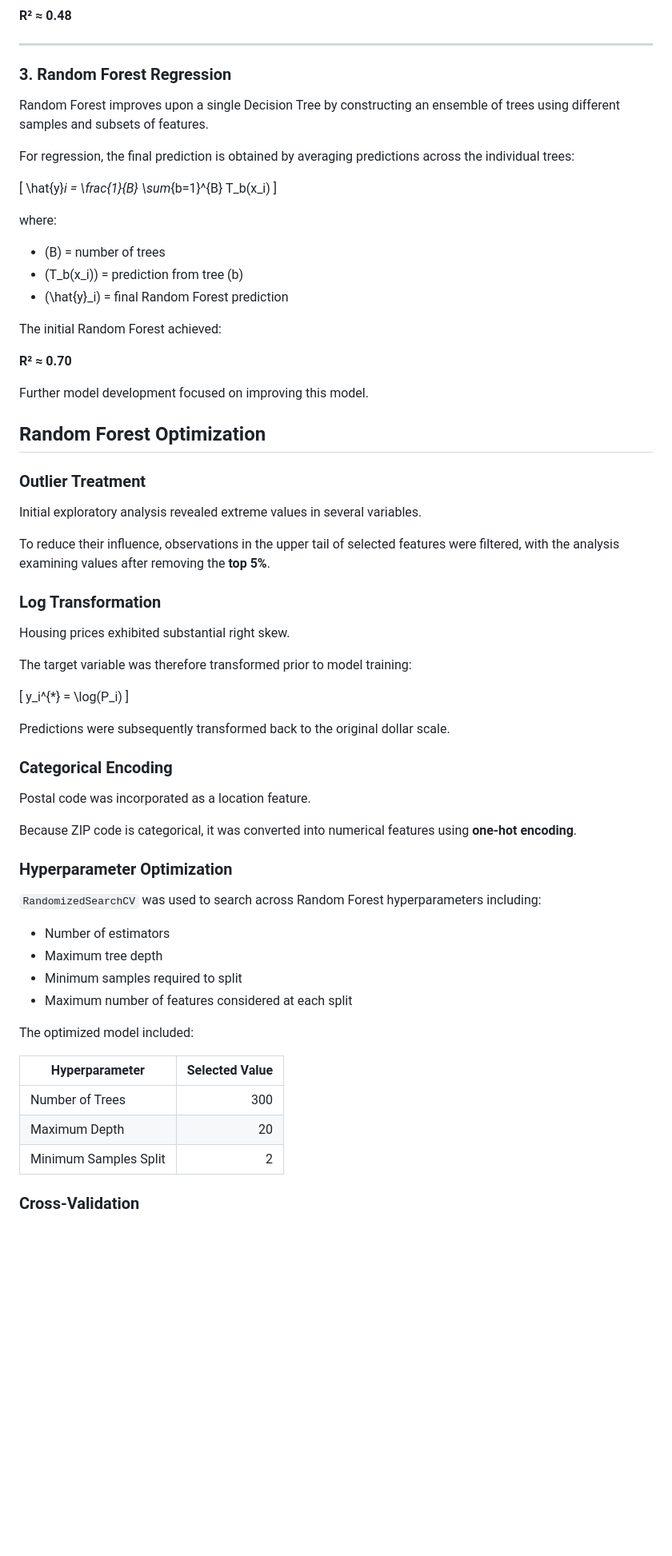
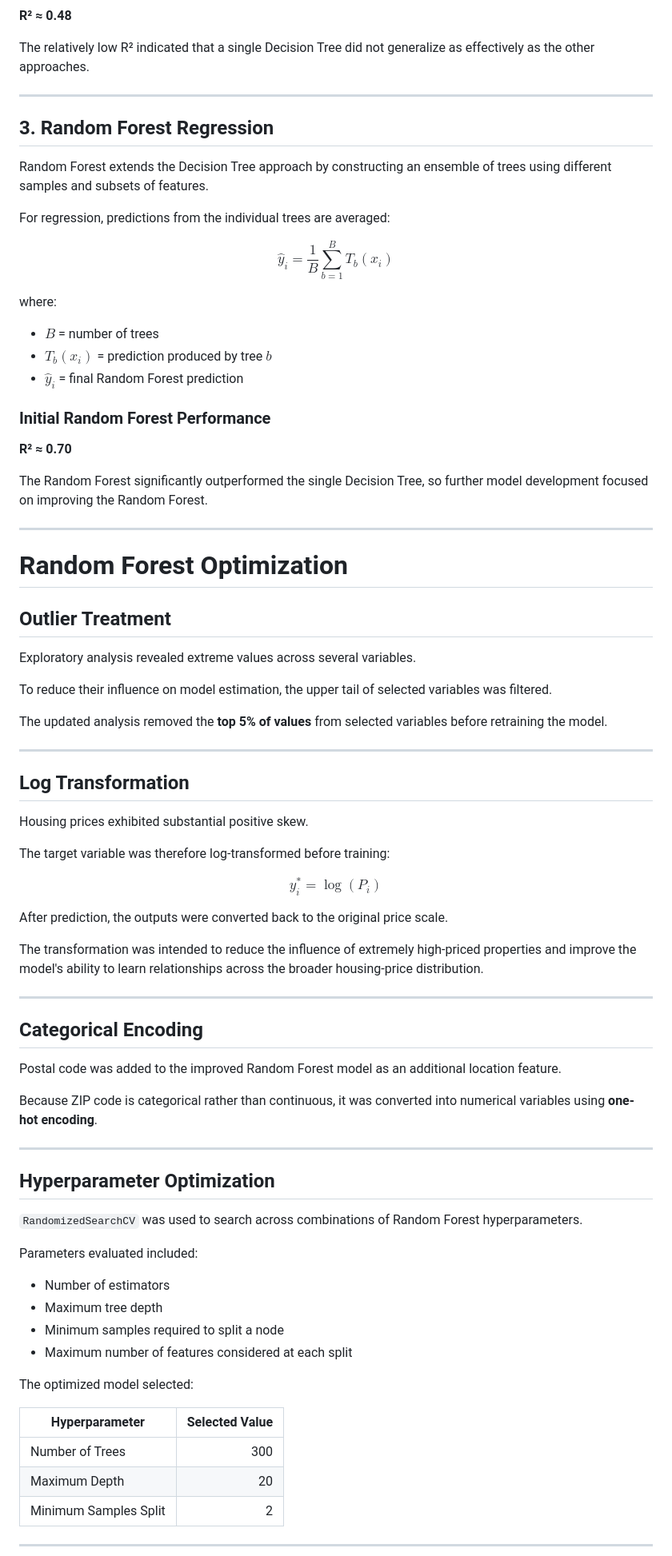
Before and after one commit to MatinaSLampsas/Home-Valuation-Model, a Markdown page: README.md, the part around one of its changes. Shown at 80% size. Rendered like a GitHub page; blank space fills up the shorter version.

```diff
--- a/README.md
+++ b/README.md
@@ -92,75 +166,91 @@ The Decision Tree achieved approximately:
 
 **R² ≈ 0.48**
 
+The relatively low R² indicated that a single Decision Tree did not generalize as effectively as the other approaches.
+
 ---
 
-### 3. Random Forest Regression
+## 3. Random Forest Regression
 
-Random Forest improves upon a single Decision Tree by constructing an ensemble of trees using different samples and subsets of features.
+Random Forest extends the Decision Tree approach by constructing an ensemble of trees using different samples and subsets of features.
 
-For regression, the final prediction is obtained by averaging predictions across the individual trees:
+For regression, predictions from the individual trees are averaged:
 
-\[
+$$
 \hat{y}_i =
 \frac{1}{B}
 \sum_{b=1}^{B}
 T_b(x_i)
-\]
+$$
 
 where:
 
-- \(B\) = number of trees
-- \(T_b(x_i)\) = prediction from tree \(b\)
-- \(\hat{y}_i\) = final Random Forest prediction
+- $B$ = number of trees
+- $T_b(x_i)$ = prediction produced by tree $b$
+- $\hat{y}_i$ = final Random Forest prediction
 
-The initial Random Forest achieved:
+### Initial Random Forest Performance
 
 **R² ≈ 0.70**
 
-Further model development focused on improving this model.
+The Random Forest significantly outperformed the single Decision Tree, so further model development focused on improving the Random Forest.
 
-## Random Forest Optimization
+---
 
-### Outlier Treatment
+# Random Forest Optimization
 
-Initial exploratory analysis revealed extreme values in several variables.
+## Outlier Treatment
 
-To reduce their influence, observations in the upper tail of selected features were filtered, with the analysis examining values after removing the **top 5%**.
+Exploratory analysis revealed extreme values across several variables.
 
-### Log Transformation
+To reduce their influence on model estimation, the upper tail of selected variables was filtered.
 
-Housing prices exhibited substantial right skew.
+The updated analysis removed the **top 5% of values** from selected variables before retraining the model.
 
-The target variable was therefore transformed prior to model training:
+---
 
-\[
-y_i^{*} = \log(P_i)
-\]
+## Log Transformation
 
-Predictions were subsequently transformed back to the original dollar scale.
+Housing prices exhibited substantial positive skew.
 
-### Categorical Encoding
+The target variable was therefore log-transformed before training:
 
-Postal code was incorporated as a location feature.
+$$
+y_i^* = \log(P_i)
+$$
 
-Because ZIP code is categorical, it was converted into numerical features using **one-hot encoding**.
+After prediction, the outputs were converted back to the original price scale.
 
-### Hyperparameter Optimization
+The transformation was intended to reduce the influence of extremely high-priced properties and improve the model's ability to learn relationships across the broader housing-price distribution.
 
-`RandomizedSearchCV` was used to search across Random Forest hyperparameters including:
+---
+
+## Categorical Encoding
+
+Postal code was added to the improved Random Forest model as an additional location feature.
+
+Because ZIP code is categorical rather than continuous, it was converted into numerical variables using **one-hot encoding**.
+
+---
+
+## Hyperparameter Optimization
+
+`RandomizedSearchCV` was used to search across combinations of Random Forest hyperparameters.
+
+Parameters evaluated included:
 
 - Number of estimators
 - Maximum tree depth
-- Minimum samples required to split
+- Minimum samples required to split a node
 - Maximum number of features considered at each split
 
-The optimized model included:
+The optimized model selected:
 
 | Hyperparameter | Selected Value |
-|---|---:|
+| --- | ---: |
 | Number of Trees | 300 |
 | Maximum Depth | 20 |
 | Minimum Samples Split | 2 |
 
-### Cross-Validation
+---
 
```
Also changed, not shown: other parts of README.md (+283 -141 lines).
